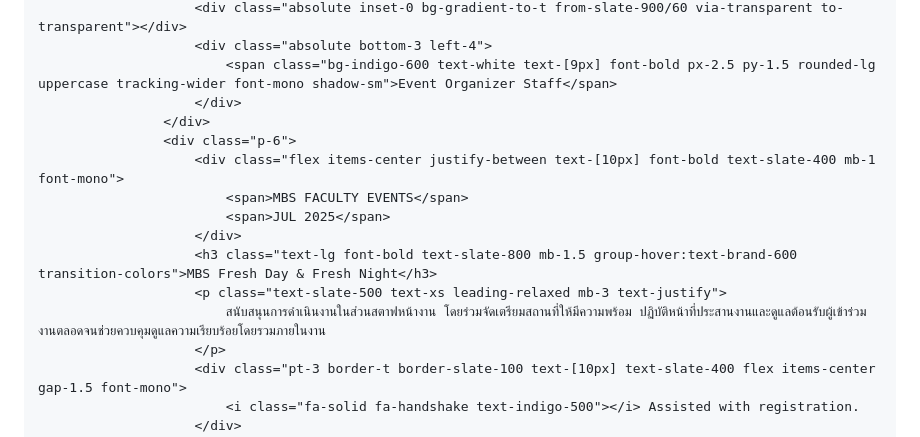
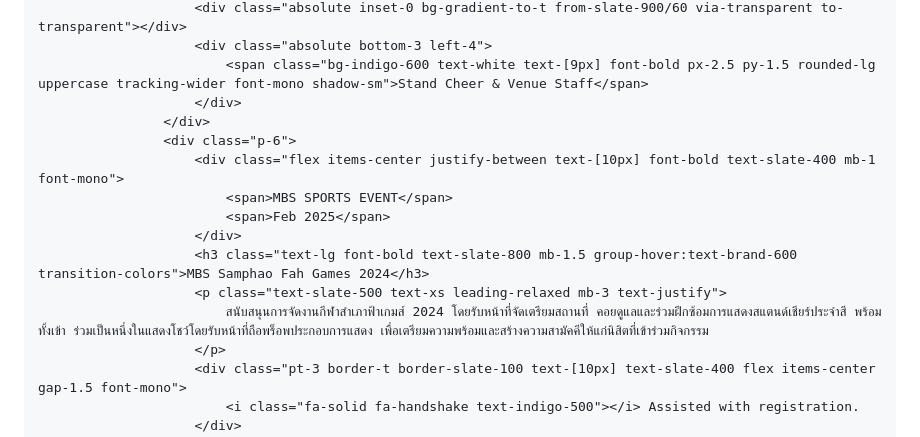
Before and after one commit to nonglukkluanthaisong/Portfolio-Nongluk-Kluanthaisong, a Markdown page: README.md, the part around one of its changes. GitHub-like rendering.

```diff
--- a/README.md
+++ b/README.md
@@ -919,16 +919,16 @@ I am highly motivated to secure an internship where I can gain hands-on experien
                         <div class="absolute inset-0 bg-gradient-to-t from-slate-900/60 via-transparent to-transparent"></div>
                         <div class="absolute bottom-3 left-4">
-                            <span class="bg-indigo-600 text-white text-[9px] font-bold px-2.5 py-1.5 rounded-lg uppercase tracking-wider font-mono shadow-sm">Event Organizer Staff</span>
+                            <span class="bg-indigo-600 text-white text-[9px] font-bold px-2.5 py-1.5 rounded-lg uppercase tracking-wider font-mono shadow-sm">Stand Cheer & Venue Staff</span>
                         </div>
                     </div>
                     <div class="p-6">
                         <div class="flex items-center justify-between text-[10px] font-bold text-slate-400 mb-1 font-mono">
-                            <span>MBS FACULTY EVENTS</span>
-                            <span>JUL 2025</span>
+                            <span>MBS SPORTS EVENT</span>
+                            <span>Feb 2025</span>
                         </div>
-                        <h3 class="text-lg font-bold text-slate-800 mb-1.5 group-hover:text-brand-600 transition-colors">MBS Fresh Day & Fresh Night</h3>
+                        <h3 class="text-lg font-bold text-slate-800 mb-1.5 group-hover:text-brand-600 transition-colors">MBS Samphao Fah Games 2024</h3>
                         <p class="text-slate-500 text-xs leading-relaxed mb-3 text-justify">
-                            สนับสนุนการดำเนินงานในส่วนสตาฟหน้างาน โดยร่วมจัดเตรียมสถานที่ให้มีความพร้อม ปฏิบัติหน้าที่ประสานงานและดูแลต้อนรับผู้เข้าร่วมงานตลอดจนช่วยควบคุมดูแลความเรียบร้อยโดยรวมภายในงาน
+                            สนับสนุนการจัดงานกีฬาสำเภาฟ้าเกมส์ 2024 โดยรับหน้าที่จัดเตรียมสถานที่ คอยดูแลและร่วมฝึกซ้อมการแสดงสแตนด์เชียร์ประจำสี พร้อมทั้งเข้า ร่วมเป็นหนึ่งในแสดงโชว์โดยรับหน้าที่ถือพร็อพประกอบการแสดง เพื่อเตรียมความพร้อมและสร้างความสามัคคีให้แก่นิสิตที่เข้าร่วมกิจกรรม
                         </p>
                         <div class="pt-3 border-t border-slate-100 text-[10px] text-slate-400 flex items-center gap-1.5 font-mono">
                             <i class="fa-solid fa-handshake text-indigo-500"></i> Assisted with registration.
```
Also changed, not shown: other parts of README.md (+2 -2 lines).
